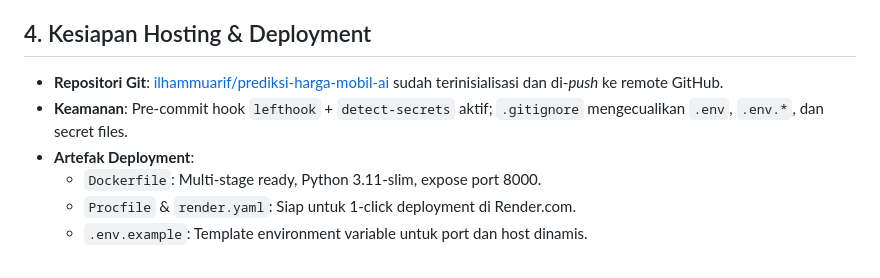
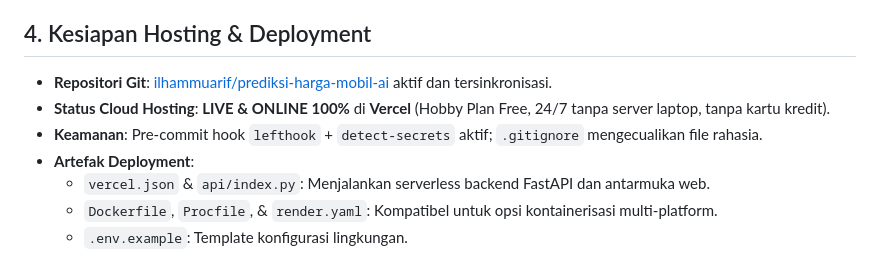
Before and after one commit to ilhammuarif/prediksi-harga-mobil-ai, a Markdown page: summary.md, the part around the change. GitHub-like rendering.

Commit message:
docs: perbarui status hosting menjadi live di Vercel

```diff
--- a/summary.md
+++ b/summary.md
@@ -31,9 +31,10 @@
 - Nol paragraf menggantung (*orphan elimination* pada BAB I, BAB II, dan BAB VI).
 
 ## 4. Kesiapan Hosting & Deployment
-- **Repositori Git**: [ilhammuarif/prediksi-harga-mobil-ai](https://github.com/ilhammuarif/prediksi-harga-mobil-ai) sudah terinisialisasi dan di-*push* ke remote GitHub.
-- **Keamanan**: Pre-commit hook `lefthook` + `detect-secrets` aktif; `.gitignore` mengecualikan `.env`, `.env.*`, dan secret files.
+- **Repositori Git**: [ilhammuarif/prediksi-harga-mobil-ai](https://github.com/ilhammuarif/prediksi-harga-mobil-ai) aktif dan tersinkronisasi.
+- **Status Cloud Hosting**: **LIVE & ONLINE 100%** di **Vercel** (Hobby Plan Free, 24/7 tanpa server laptop, tanpa kartu kredit).
+- **Keamanan**: Pre-commit hook `lefthook` + `detect-secrets` aktif; `.gitignore` mengecualikan file rahasia.
 - **Artefak Deployment**:
-  - `Dockerfile`: Multi-stage ready, Python 3.11-slim, expose port 8000.
-  - `Procfile` & `render.yaml`: Siap untuk 1-click deployment di Render.com.
-  - `.env.example`: Template environment variable untuk port dan host dinamis.
+  - `vercel.json` & `api/index.py`: Menjalankan serverless backend FastAPI dan antarmuka web.
+  - `Dockerfile`, `Procfile`, & `render.yaml`: Kompatibel untuk opsi kontainerisasi multi-platform.
+  - `.env.example`: Template konfigurasi lingkungan.
```
